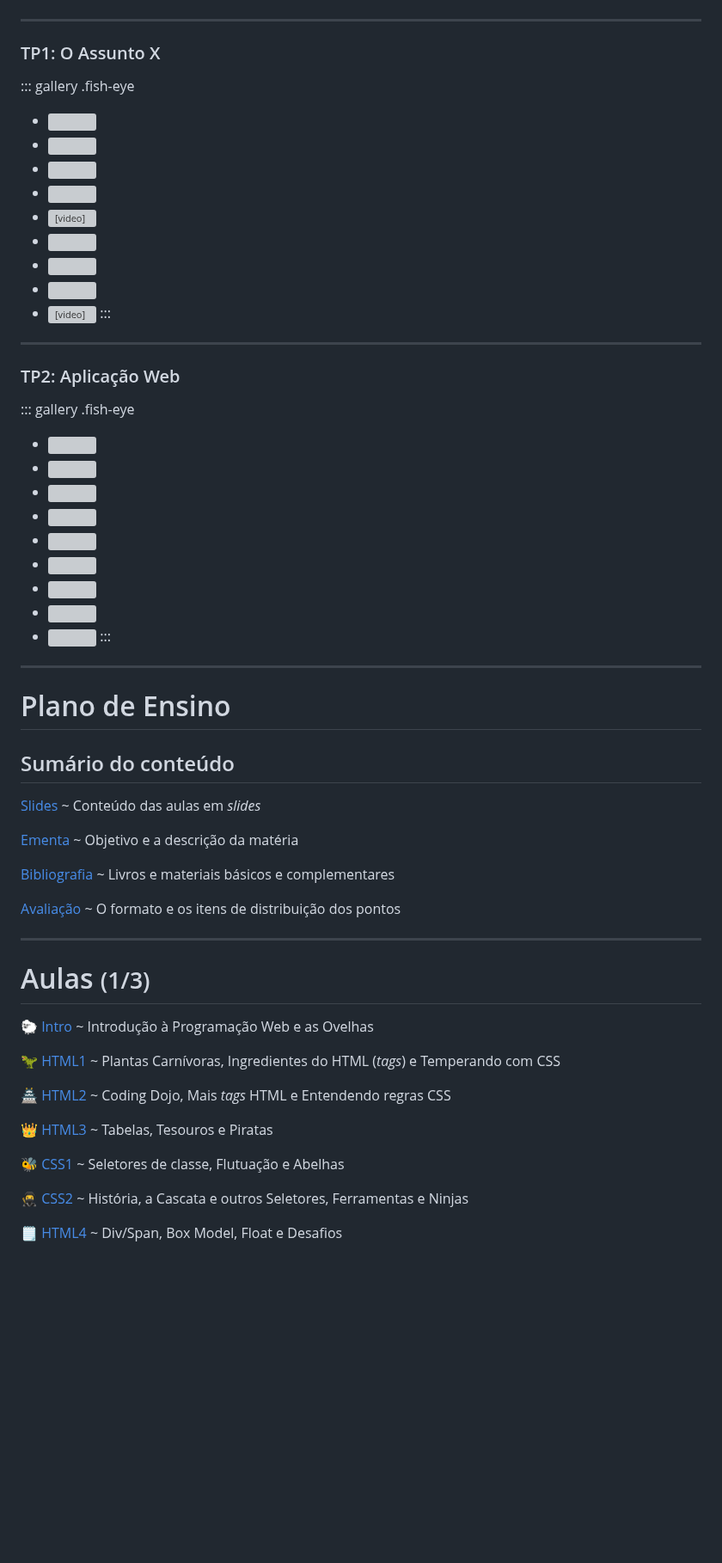
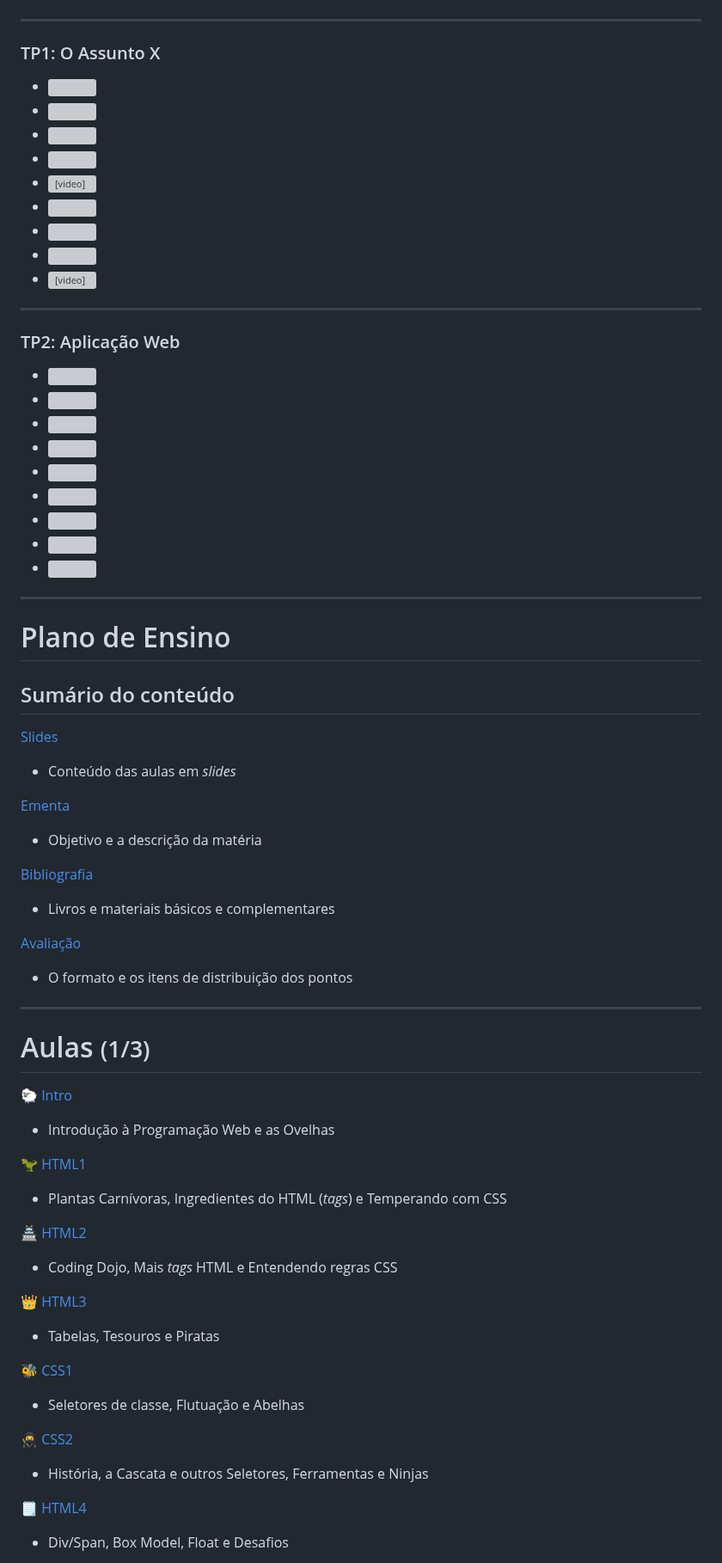
Before and after one commit to willsallum/cefet_front_end, a Markdown page: README.md, the part around one of its changes. Shown at 86% size. GitHub-like rendering; blank space fills up the shorter version; grey boxes are pictures that could not be loaded.

Commit message:
atualizando intro

```diff
--- a/README.md
+++ b/README.md
@@ -6,7 +6,7 @@
 <!-- {"layout": "centered-horizontal"} -->
 ### TP1: O Assunto X
 
-::: gallery .fish-eye
+
 - [![](images/trabalhos/2017/little-cout.png)](https://brandaogabriel7.github.io/web-com-little-cout/)
 - [![](images/trabalhos/2017/vulcanismo.png)](https://eumsmo.github.io/geo-chop-suey/)
 - [![](images/trabalhos/2017/arte.png)](https://sirpedr.github.io/Arte)
@@ -16,13 +16,12 @@
 - [![](images/trabalhos/2020/holanda-invaders.webp)](https://o-g7.github.io/holanda-invaders/index.html)
 - [![](images/trabalhos/2018/blogueirinha.png)](https://blogueirinhas.neocities.org/)
 - <a href="https://arthurg12.github.io/trabalho/"><video src="https://fegemo.github.io/cefet-front-end-large-assets/videos/weboretum.mp4" autoplay muted loop="0" poster="images/trabalhos/2020/weboretum.webp"></video></a>
-:::
+
 
 ---
 <!-- {"layout": "centered-horizontal"} -->
 ### TP2: Aplicação Web
 
-::: gallery .fish-eye
 - [![](images/trabalhos/2020/desenho-sem-fio.jpg)](https://serene-forest-07071.herokuapp.com/)
 - [![](images/trabalhos/2020/blackhole-clicker.jpg)](https://o-g7.github.io/blackhole-clicker/)
 - [![](images/trabalhos/2020/vulcaniando.webp)](https://evelynlaura.github.io/vulcaniando-x2/passaporte/passaporte.html)
@@ -32,7 +31,6 @@
 - [![](images/trabalhos/2017/life.png)](https://daniekans.github.io/apl)
 - [![](images/trabalhos/2017/symphony.png)](https://sirpedr.github.io/SymphonyOfBlades)
 - [![](images/trabalhos/2017/thecircus.png)](https://sirpedr.github.io/TheCircus)
-:::
 
 ---
 <!-- {"layout": "section-header"} -->
@@ -41,16 +39,16 @@
 ## Sumário do conteúdo
 
 [Slides](#slides)
-  ~ Conteúdo das aulas em _slides_
+  - Conteúdo das aulas em _slides_
 
 [Ementa](#ementa)
-  ~ Objetivo e a descrição da matéria
+  - Objetivo e a descrição da matéria
 
 [Bibliografia](#bibliografia)
-  ~ Livros e materiais básicos e complementares
+  - Livros e materiais básicos e complementares
 
 [Avaliação](#avaliacao)
-  ~ O formato e os itens de distribuição dos pontos
+  - O formato e os itens de distribuição dos pontos
 
 <!-- {dl:.content} -->
 
@@ -59,24 +57,24 @@
 # Aulas <small>(1/3)</small>
 
 [🐑 Intro](classes/intro)  <!-- {dl:.width-20.full-width} -->
-~ Introdução à Programação Web e as Ovelhas
+- Introdução à Programação Web e as Ovelhas
 
 [🦖 HTML1](classes/html1/)
-~ Plantas Carnívoras, Ingredientes do HTML (_tags_) e Temperando com CSS
+- Plantas Carnívoras, Ingredientes do HTML (_tags_) e Temperando com CSS
 
 [🏯 HTML2](classes/html2/)
-~ Coding Dojo, Mais _tags_ HTML e Entendendo regras CSS
+- Coding Dojo, Mais _tags_ HTML e Entendendo regras CSS
 
 [👑 HTML3](classes/html3/)
-~ Tabelas, Tesouros e Piratas
+- Tabelas, Tesouros e Piratas
 
 [🐝 CSS1](classes/css1/)
-~ Seletores de classe, Flutuação e Abelhas
+- Seletores de classe, Flutuação e Abelhas
 
 [🥷 CSS2](classes/css2/)
-~ História, a Cascata e outros Seletores, Ferramentas e Ninjas
+- História, a Cascata e outros Seletores, Ferramentas e Ninjas
 
 [🗒️ HTML4](classes/html4/)
-~ Div/Span, Box Model, Float e Desafios
+- Div/Span, Box Model, Float e Desafios
 
 [🦄 CSS3](classes/css3/)
```
Also changed, not shown: other parts of README.md (+32 -73 lines).
